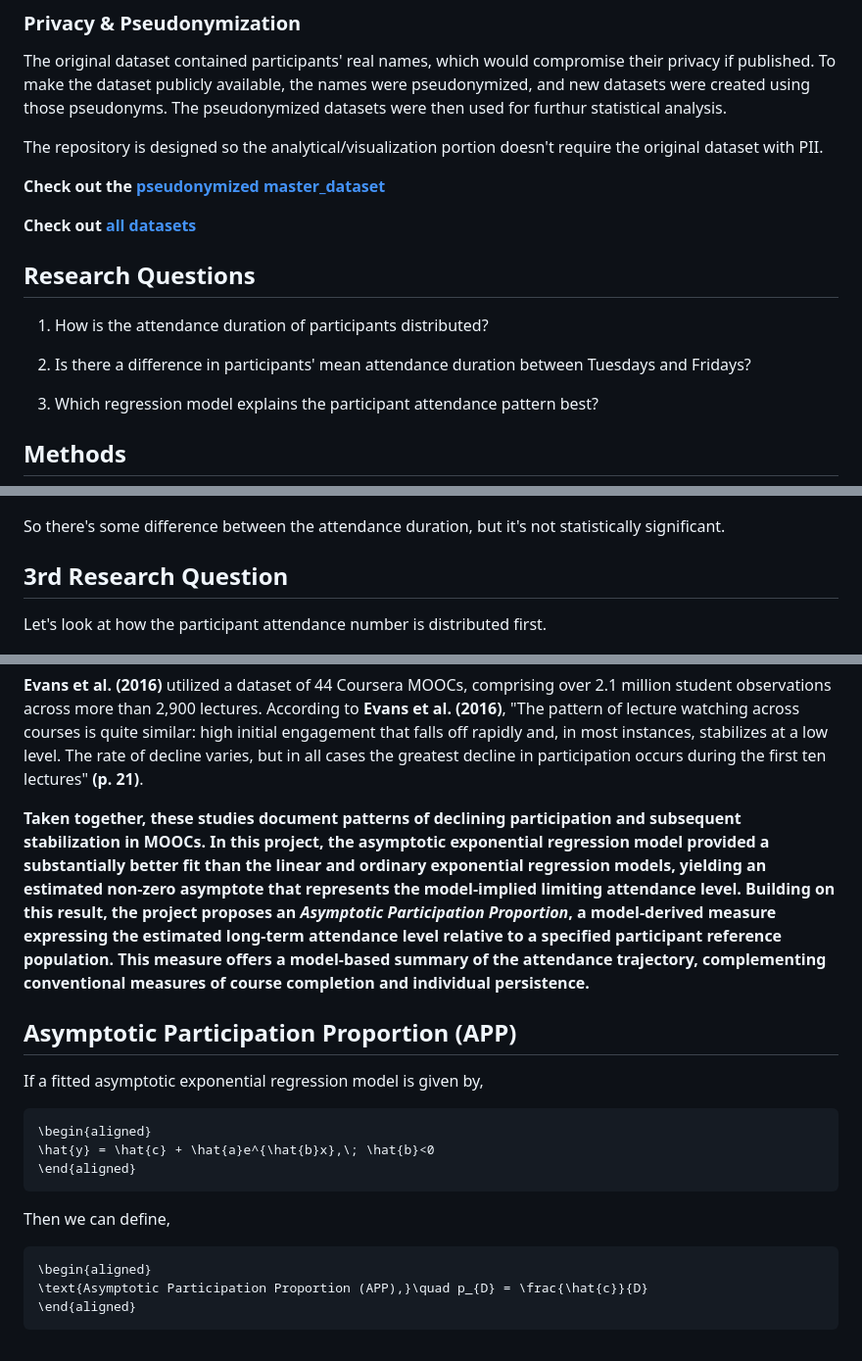
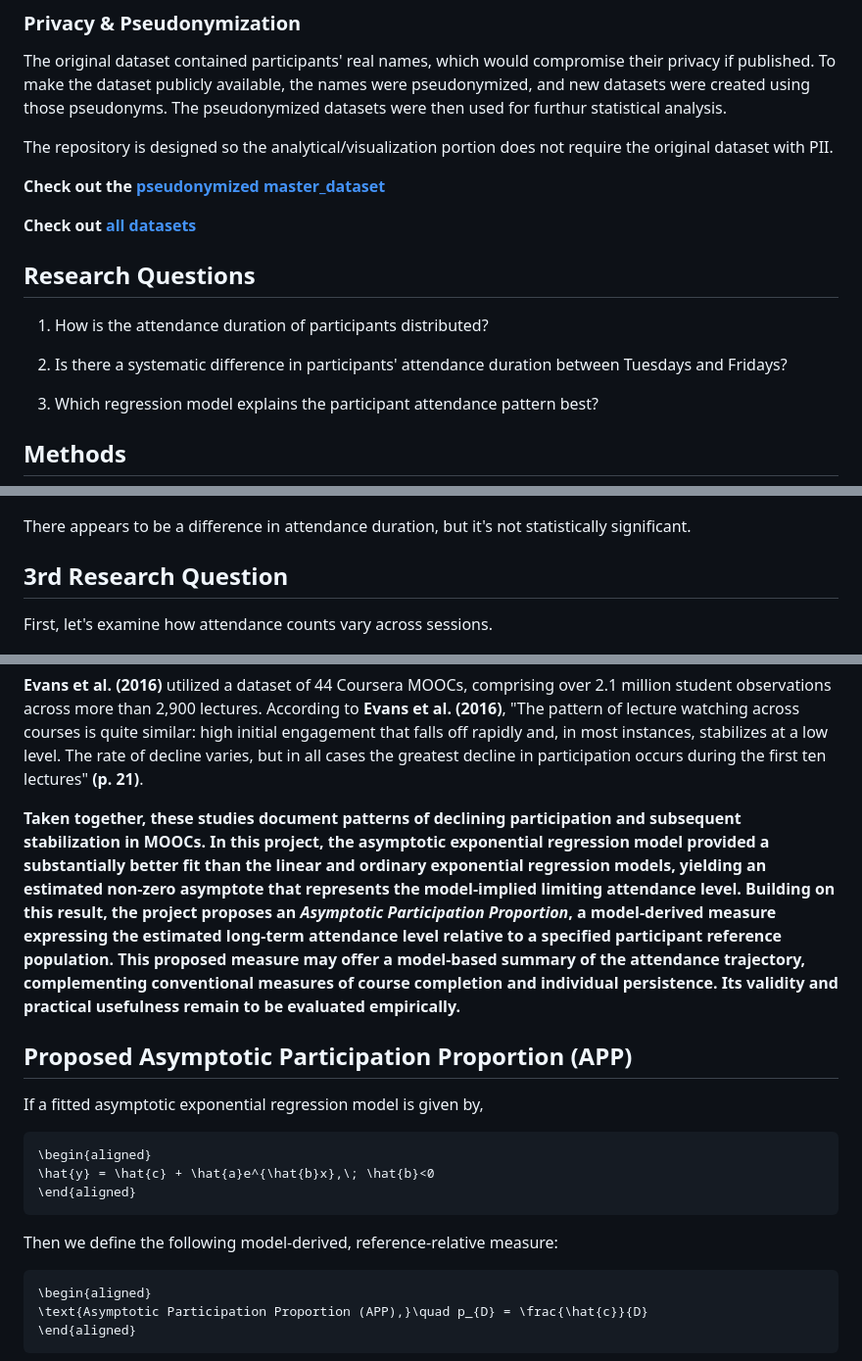
Before and after one commit to Shah-Md-Tasrif-Rahman/R_Attendance_CUSPC_SPSS_2026, a Markdown page: README.md, 3 parts joined by grey strips. Shown at 98% size. GitHub-like rendering.

````diff
--- a/README.md
+++ b/README.md
@@ -33,7 +33,7 @@ The CSV files for the 10 sessions were extracted and combined, and then attendan
 
 The original dataset contained participants' real names, which would compromise their privacy if published. To make the dataset publicly available, the names were pseudonymized, and new datasets were created using those pseudonyms. The pseudonymized datasets were then used for furthur statistical analysis.
 
-The repository is designed so the analytical/visualization portion doesn't require the original dataset with PII.
+The repository is designed so the analytical/visualization portion does not require the original dataset with PII.
 
 **Check out the [pseudonymized master_dataset](./Pseudonymization_process/Public_datasets/pseudonymized_master_dataset_full_context.xlsx)**
 
@@ -43,7 +43,7 @@ The repository is designed so the analytical/visualization portion doesn't requi
 
 1. How is the attendance duration of participants distributed?
 
-2. Is there a difference in participants' mean attendance duration between Tuesdays and Fridays?
+2. Is there a systematic difference in participants' attendance duration between Tuesdays and Fridays?
 
 3. Which regression model explains the participant attendance pattern best?
 
@@ -142,11 +142,11 @@ The Wilcoxon signed-rank test `didn't provide sufficient evidence of a differenc
 
 ![Tuesday_vs_Friday](./Graphs_and_tables/Images/Tuesday_vs_Friday.png)
 
-So there's some difference between the attendance duration, but it's not statistically significant.
+There appears to be a difference in attendance duration, but it's not statistically significant.
 
 ## 3rd Research Question
 
-Let's look at how the participant attendance number is distributed first.
+First, let's examine how attendance counts vary across sessions.
 
 ![Attendance_across_sessions](./Graphs_and_tables/Images/Attendance_across_sessions.png)
 
@@ -444,9 +444,9 @@ Although the SPSS course dataset analyzed in this project doesn't represent a MO
 
 **Evans et al. (2016)** utilized a dataset of 44 Coursera MOOCs, comprising over 2.1 million student observations across more than 2,900 lectures. According to **Evans et al. (2016)**, "The pattern of lecture watching across courses is quite similar: high initial engagement that falls off rapidly and, in most instances, stabilizes at a low level. The rate of decline varies, but in all cases the greatest decline in participation occurs during the first ten lectures" **(p. 21)**.
 
-**Taken together, these studies document patterns of declining participation and subsequent stabilization in MOOCs. In this project, the asymptotic exponential regression model provided a substantially better fit than the linear and ordinary exponential regression models, yielding an estimated non-zero asymptote that represents the model-implied limiting attendance level. Building on this result, the project proposes an *Asymptotic Participation Proportion*, a model-derived measure expressing the estimated long-term attendance level relative to a specified participant reference population. This measure offers a model-based summary of the attendance trajectory, complementing conventional measures of course completion and individual persistence.**
+**Taken together, these studies document patterns of declining participation and subsequent stabilization in MOOCs. In this project, the asymptotic exponential regression model provided a substantially better fit than the linear and ordinary exponential regression models, yielding an estimated non-zero asymptote that represents the model-implied limiting attendance level. Building on this result, the project proposes an *Asymptotic Participation Proportion*, a model-derived measure expressing the estimated long-term attendance level relative to a specified participant reference population. This proposed measure may offer a model-based summary of the attendance trajectory, complementing conventional measures of course completion and individual persistence. Its validity and practical usefulness remain to be evaluated empirically.**
 
-## Asymptotic Participation Proportion (APP)
+## Proposed Asymptotic Participation Proportion (APP)
 
 If a fitted asymptotic exponential regression model is given by,
 ```math
@@ -454,7 +454,7 @@ If a fitted asymptotic exponential regression model is given by,
 \hat{y} = \hat{c} + \hat{a}e^{\hat{b}x},\; \hat{b}<0
 \end{aligned}
 ```
-Then we can define,
+Then we define the following model-derived, reference-relative measure:
 ```math
 \begin{aligned}
 \text{Asymptotic Participation Proportion (APP),}\quad p_{D} = \frac{\hat{c}}{D}
````
Also changed, not shown: other parts of README.md (+55 -17 lines).
